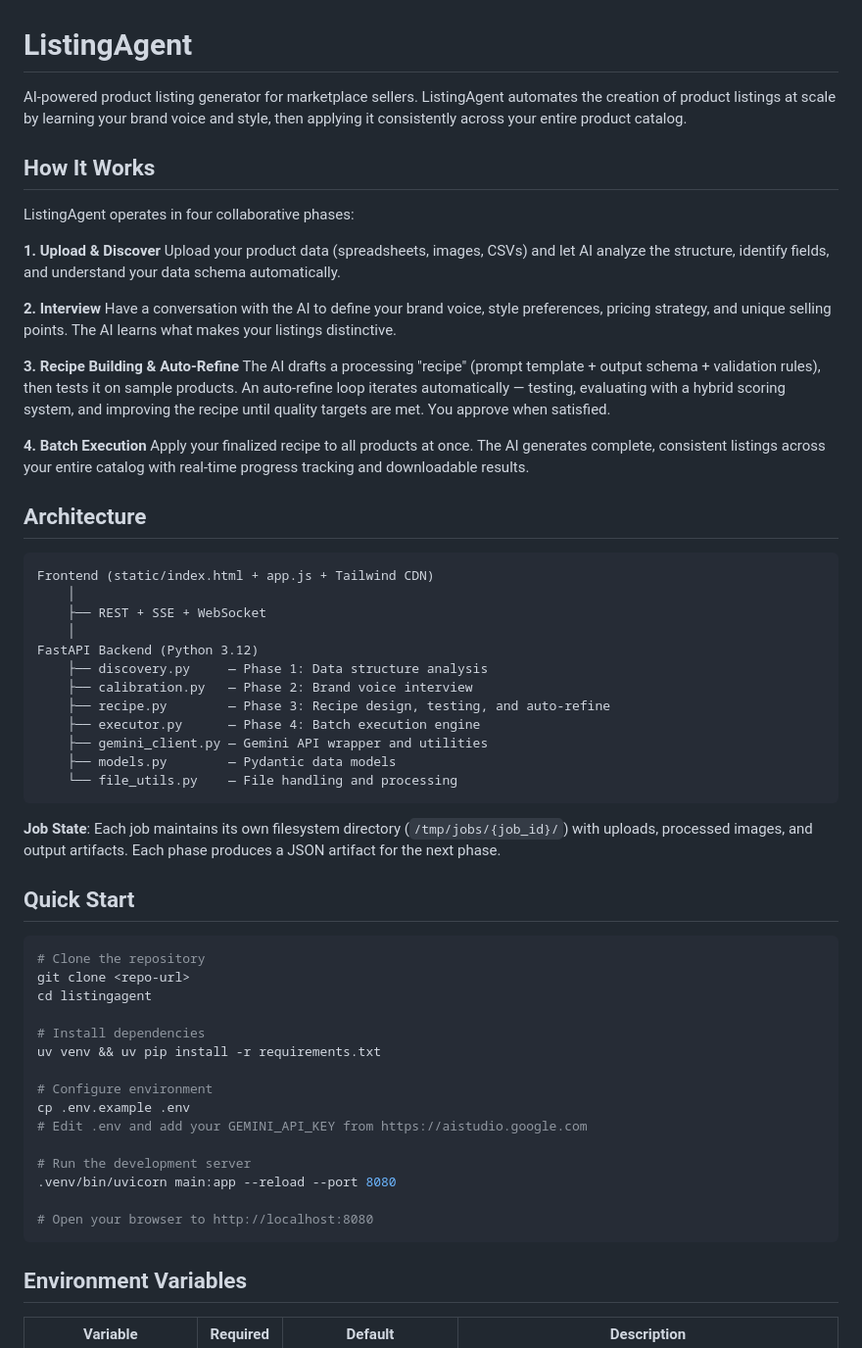
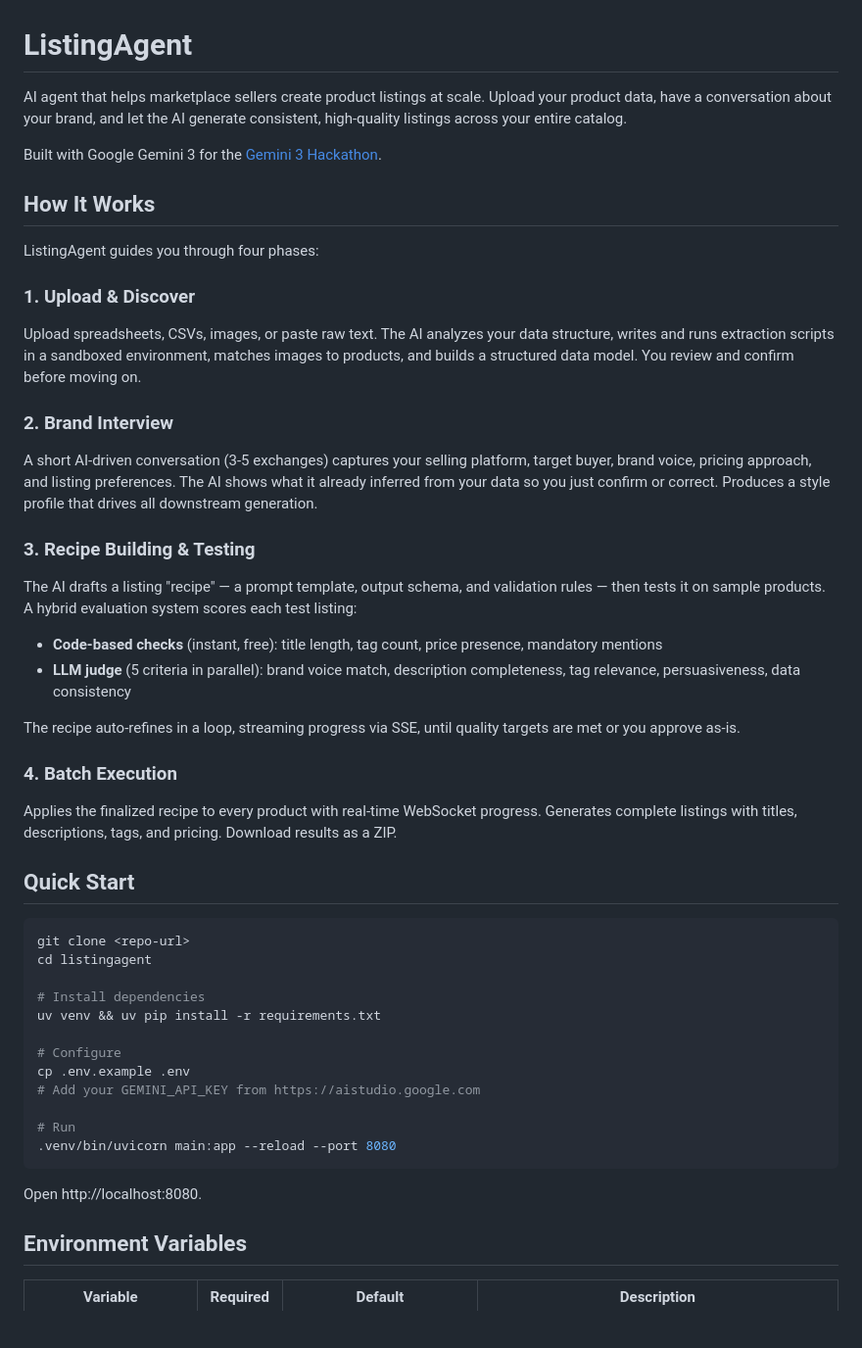
Before and after one commit to henrikhildre/listingagent, a Markdown page: README.md, the part around one of its changes. Shown at 98% size. Rendered like a GitHub page; blank space fills up the shorter version.

````diff
--- a/README.md
+++ b/README.md
@@ -1,61 +1,48 @@
 # ListingAgent
 
-AI-powered product listing generator for marketplace sellers. ListingAgent automates the creation of product listings at scale by learning your brand voice and style, then applying it consistently across your entire product catalog.
+AI agent that helps marketplace sellers create product listings at scale. Upload your product data, have a conversation about your brand, and let the AI generate consistent, high-quality listings across your entire catalog.
+
+Built with Google Gemini 3 for the [Gemini 3 Hackathon](https://gemini3.devpost.com/).
 
 ## How It Works
 
-ListingAgent operates in four collaborative phases:
+ListingAgent guides you through four phases:
 
-**1. Upload & Discover**
-Upload your product data (spreadsheets, images, CSVs) and let AI analyze the structure, identify fields, and understand your data schema automatically.
+### 1. Upload & Discover
+Upload spreadsheets, CSVs, images, or paste raw text. The AI analyzes your data structure, writes and runs extraction scripts in a sandboxed environment, matches images to products, and builds a structured data model. You review and confirm before moving on.
 
-**2. Interview**
-Have a conversation with the AI to define your brand voice, style preferences, pricing strategy, and unique selling points. The AI learns what makes your listings distinctive.
+### 2. Brand Interview
+A short AI-driven conversation (3-5 exchanges) captures your selling platform, target buyer, brand voice, pricing approach, and listing preferences. The AI shows what it already inferred from your data so you just confirm or correct. Produces a style profile that drives all downstream generation.
 
-**3. Recipe Building & Auto-Refine**
-The AI drafts a processing "recipe" (prompt template + output schema + validation rules), then tests it on sample products. An auto-refine loop iterates automatically — testing, evaluating with a hybrid scoring system, and improving the recipe until quality targets are met. You approve when satisfied.
+### 3. Recipe Building & Testing
+The AI drafts a listing "recipe" — a prompt template, output schema, and validation rules — then tests it on sample products. A hybrid evaluation system scores each test listing:
 
-**4. Batch Execution**
-Apply your finalized recipe to all products at once. The AI generates complete, consistent listings across your entire catalog with real-time progress tracking and downloadable results.
+- **Code-based checks** (instant, free): title length, tag count, price presence, mandatory mentions
+- **LLM judge** (5 criteria in parallel): brand voice match, description completeness, tag relevance, persuasiveness, data consistency
 
-## Architecture
+The recipe auto-refines in a loop, streaming progress via SSE, until quality targets are met or you approve as-is.
 
-```
-Frontend (static/index.html + app.js + Tailwind CDN)
-    │
-    ├── REST + SSE + WebSocket
-    │
-FastAPI Backend (Python 3.12)
-    ├── discovery.py     — Phase 1: Data structure analysis
-    ├── calibration.py   — Phase 2: Brand voice interview
-    ├── recipe.py        — Phase 3: Recipe design, testing, and auto-refine
-    ├── executor.py      — Phase 4: Batch execution engine
-    ├── gemini_client.py — Gemini API wrapper and utilities
-    ├── models.py        — Pydantic data models
-    └── file_utils.py    — File handling and processing
-```
-
-**Job State**: Each job maintains its own filesystem directory (`/tmp/jobs/{job_id}/`) with uploads, processed images, and output artifacts. Each phase produces a JSON artifact for the next phase.
+### 4. Batch Execution
+Applies the finalized recipe to every product with real-time WebSocket progress. Generates complete listings with titles, descriptions, tags, and pricing. Download results as a ZIP.
 
 ## Quick Start
 
 ```bash
-# Clone the repository
 git clone <repo-url>
 cd listingagent
 
 # Install dependencies
 uv venv && uv pip install -r requirements.txt
 
-# Configure environment
+# Configure
 cp .env.example .env
-# Edit .env and add your GEMINI_API_KEY from https://aistudio.google.com
+# Add your GEMINI_API_KEY from https://aistudio.google.com
 
-# Run the development server
+# Run
 .venv/bin/uvicorn main:app --reload --port 8080
+```
 
-# Open your browser to http://localhost:8080
-```
+Open http://localhost:8080.
 
 ## Environment Variables
 
````
Also changed, not shown: other parts of README.md (+39 -40 lines).
